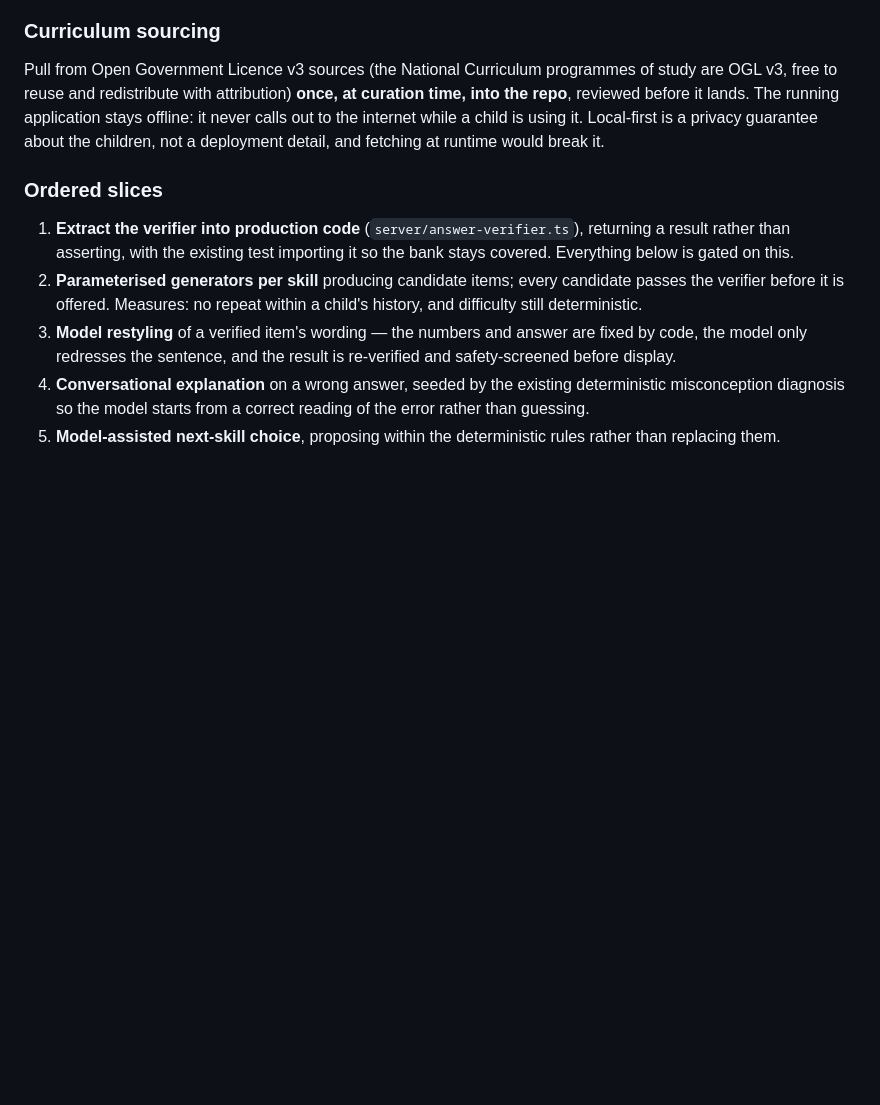
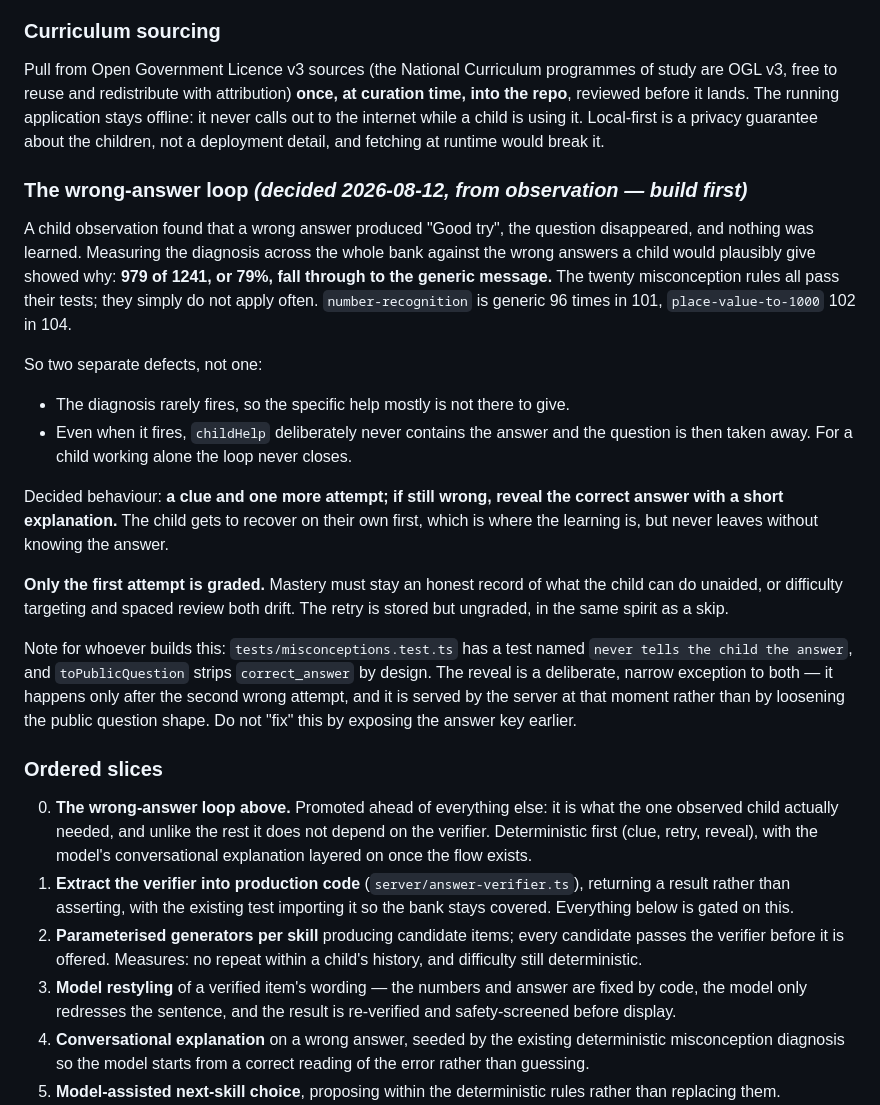
Before and after one commit to anguv1990/AI-Family-Tutor-Ollama, a Markdown page: plan.md, the part around the change. Drawn GitHub-style; blank space fills up the shorter version.

Commit message:
docs: the wrong-answer loop, from observation and measurement
A child answered wrong, got "Good try", and the question was taken away.
Measuring the diagnosis across the whole bank shows this is the normal case,
not bad luck: 79% of plausible wrong answers fall through to the generic
message. The twenty rules all pass their tests; the tests never asked how
often the rules apply.

Decided: a clue and one more attempt, then reveal the answer with a short
why. Only the first attempt is graded, so mastery stays a record of what the
child can do unaided.

Promoted ahead of the verifier extraction — it is what the observed child
needed, and it does not depend on generation.

Co-Authored-By: Claude Opus 5 <noreply@anthropic.com>
Claude-Session: https://claude.ai/code/session_019nWUmqLHL1btK2i6SRtjqk

```diff
--- a/plan.md
+++ b/plan.md
@@ -153,8 +153,43 @@ application stays offline: it never calls out to the internet while a child is
 using it. Local-first is a privacy guarantee about the children, not a
 deployment detail, and fetching at runtime would break it.
 
+### The wrong-answer loop *(decided 2026-08-12, from observation — build first)*
+
+A child observation found that a wrong answer produced "Good try", the question
+disappeared, and nothing was learned. Measuring the diagnosis across the whole
+bank against the wrong answers a child would plausibly give showed why: **979 of
+1241, or 79%, fall through to the generic message.** The twenty misconception
+rules all pass their tests; they simply do not apply often. `number-recognition`
+is generic 96 times in 101, `place-value-to-1000` 102 in 104.
+
+So two separate defects, not one:
+
+- The diagnosis rarely fires, so the specific help mostly is not there to give.
+- Even when it fires, `childHelp` deliberately never contains the answer and the
+  question is then taken away. For a child working alone the loop never closes.
+
+Decided behaviour: **a clue and one more attempt; if still wrong, reveal the
+correct answer with a short explanation.** The child gets to recover on their
+own first, which is where the learning is, but never leaves without knowing the
+answer.
+
+**Only the first attempt is graded.** Mastery must stay an honest record of what
+the child can do unaided, or difficulty targeting and spaced review both drift.
+The retry is stored but ungraded, in the same spirit as a skip.
+
+Note for whoever builds this: `tests/misconceptions.test.ts` has a test named
+`never tells the child the answer`, and `toPublicQuestion` strips
+`correct_answer` by design. The reveal is a deliberate, narrow exception to
+both — it happens only after the second wrong attempt, and it is served by the
+server at that moment rather than by loosening the public question shape. Do not
+"fix" this by exposing the answer key earlier.
+
 ### Ordered slices
 
+0. **The wrong-answer loop above.** Promoted ahead of everything else: it is
+   what the one observed child actually needed, and unlike the rest it does not
+   depend on the verifier. Deterministic first (clue, retry, reveal), with the
+   model's conversational explanation layered on once the flow exists.
 1. **Extract the verifier into production code** (`server/answer-verifier.ts`),
    returning a result rather than asserting, with the existing test importing it
    so the bank stays covered. Everything below is gated on this.
```
Also changed, not shown: development-plan.md (+11 -1 lines).
